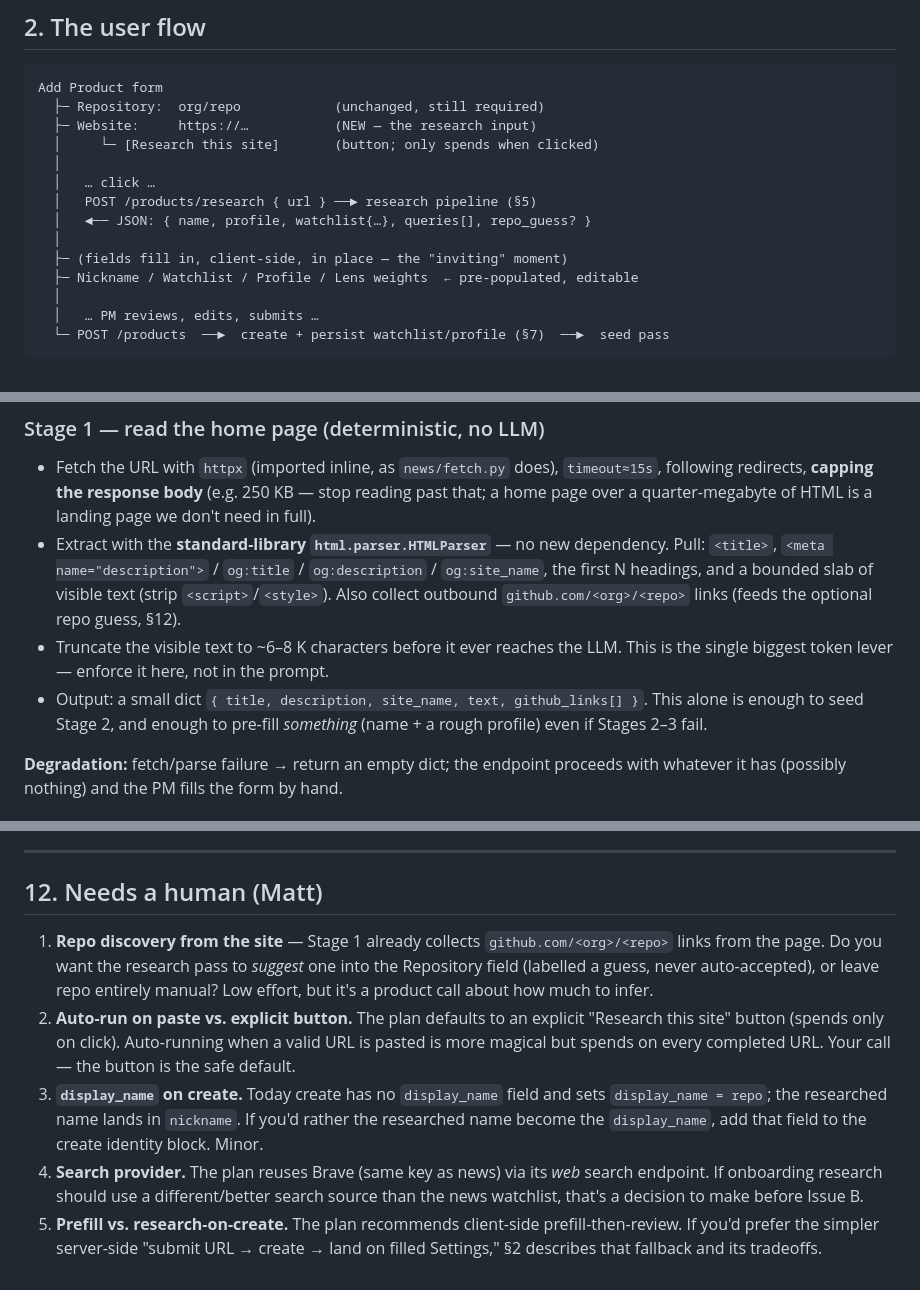
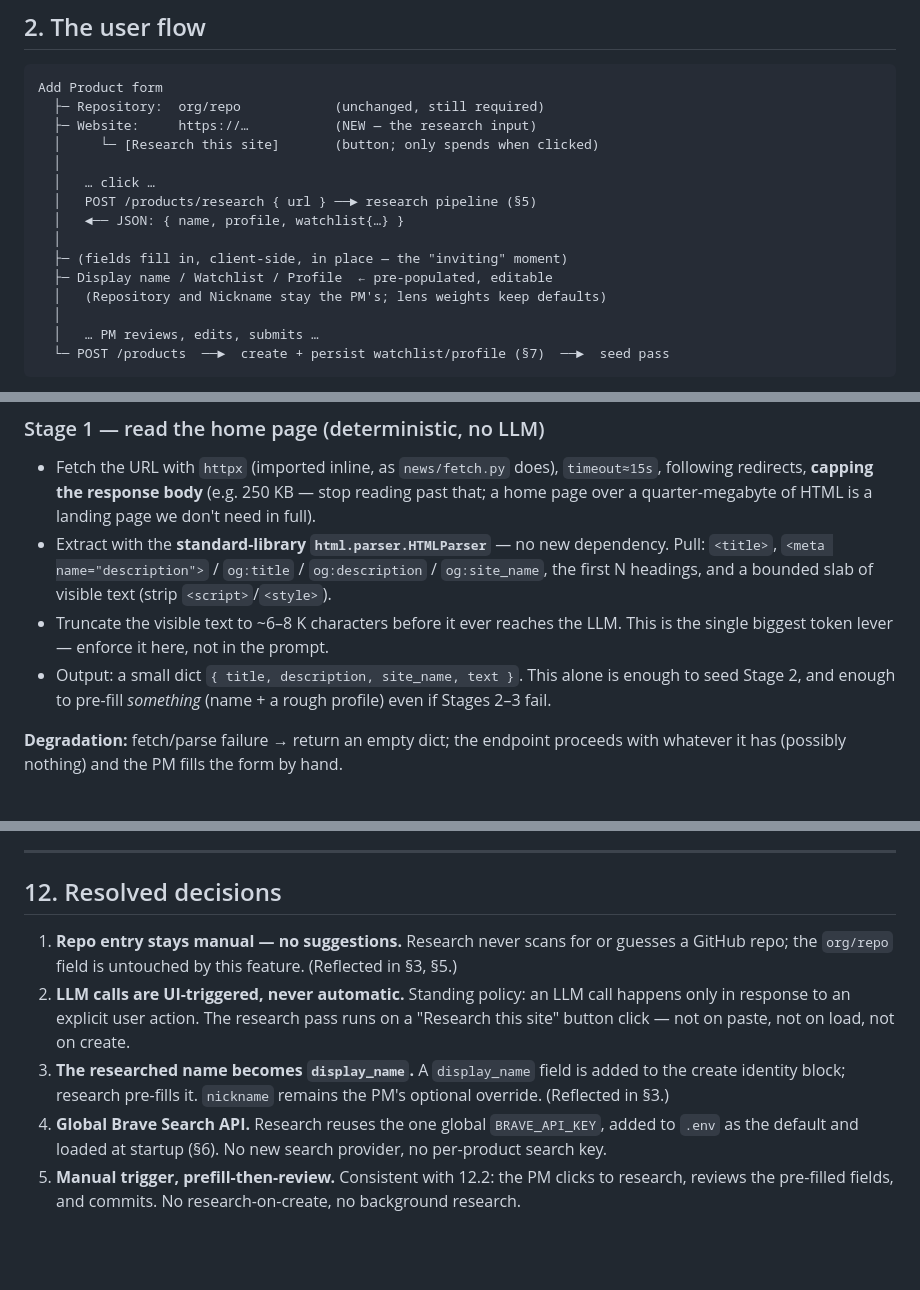
Before and after one commit to open-agentos/agentos-pmqs, a Markdown page: docs/build-spec-product-onboarding.md, 3 parts joined by grey strips. GitHub-like rendering; blank space fills up the shorter version.

Commit message:
docs: resolve onboarding-research decisions (12.1-12.5)
Repo stays manual (no suggestions); LLM calls UI-triggered only;
researched name -> display_name; global Brave key loaded from .env;
manual-trigger prefill-then-review.

```diff
--- a/docs/build-spec-product-onboarding.md
+++ b/docs/build-spec-product-onboarding.md
@@ -46,10 +46,11 @@ Add Product form
   │
   │   … click …
   │   POST /products/research { url } ──► research pipeline (§5)
-  │   ◄── JSON: { name, profile, watchlist{…}, queries[], repo_guess? }
+  │   ◄── JSON: { name, profile, watchlist{…} }
   │
   ├─ (fields fill in, client-side, in place — the "inviting" moment)
-  ├─ Nickname / Watchlist / Profile / Lens weights  ← pre-populated, editable
+  ├─ Display name / Watchlist / Profile  ← pre-populated, editable
+  │   (Repository and Nickname stay the PM's; lens weights keep defaults)
   │
   │   … PM reviews, edits, submits …
   └─ POST /products  ──►  create + persist watchlist/profile (§7)  ──►  seed pass
@@ -104,9 +106,9 @@ New module: **`pmqs/research.py`** (pure logic + prompt) with the network/LLM ca
 ### Stage 1 — read the home page (deterministic, no LLM)
 
 - Fetch the URL with `httpx` (imported inline, as `news/fetch.py` does), `timeout≈15s`, following redirects, **capping the response body** (e.g. 250 KB — stop reading past that; a home page over a quarter-megabyte of HTML is a landing page we don't need in full).
-- Extract with the **standard-library `html.parser.HTMLParser`** — no new dependency. Pull: `<title>`, `<meta name="description">` / `og:title` / `og:description` / `og:site_name`, the first N headings, and a bounded slab of visible text (strip `<script>`/`<style>`). Also collect outbound `github.com/<org>/<repo>` links (feeds the optional repo guess, §12).
+- Extract with the **standard-library `html.parser.HTMLParser`** — no new dependency. Pull: `<title>`, `<meta name="description">` / `og:title` / `og:description` / `og:site_name`, the first N headings, and a bounded slab of visible text (strip `<script>`/`<style>`).
 - Truncate the visible text to ~6–8 K characters before it ever reaches the LLM. This is the single biggest token lever — enforce it here, not in the prompt.
-- Output: a small dict `{ title, description, site_name, text, github_links[] }`. This alone is enough to seed Stage 2, and enough to pre-fill *something* (name + a rough profile) even if Stages 2–3 fail.
+- Output: a small dict `{ title, description, site_name, text }`. This alone is enough to seed Stage 2, and enough to pre-fill *something* (name + a rough profile) even if Stages 2–3 fail.
 
 **Degradation:** fetch/parse failure → return an empty dict; the endpoint proceeds with whatever it has (possibly nothing) and the PM fills the form by hand.
 
@@ -207,10 +211,10 @@ Land order: **A → B → C (→ D)**. A and B are independent and can be parall
 
 ---
 
-## 12. Needs a human (Matt)
+## 12. Resolved decisions
 
-1. **Repo discovery from the site** — Stage 1 already collects `github.com/<org>/<repo>` links from the page. Do you want the research pass to *suggest* one into the Repository field (labelled a guess, never auto-accepted), or leave repo entirely manual? Low effort, but it's a product call about how much to infer.
-2. **Auto-run on paste vs. explicit button.** The plan defaults to an explicit "Research this site" button (spends only on click). Auto-running when a valid URL is pasted is more magical but spends on every completed URL. Your call — the button is the safe default.
-3. **`display_name` on create.** Today create has no `display_name` field and sets `display_name = repo`; the researched name lands in `nickname`. If you'd rather the researched name become the `display_name`, add that field to the create identity block. Minor.
-4. **Search provider.** The plan reuses Brave (same key as news) via its *web* search endpoint. If onboarding research should use a different/better search source than the news watchlist, that's a decision to make before Issue B.
-5. **Prefill vs. research-on-create.** The plan recommends client-side prefill-then-review. If you'd prefer the simpler server-side "submit URL → create → land on filled Settings," §2 describes that fallback and its tradeoffs.
+1. **Repo entry stays manual — no suggestions.** Research never scans for or guesses a GitHub repo; the `org/repo` field is untouched by this feature. (Reflected in §3, §5.)
+2. **LLM calls are UI-triggered, never automatic.** Standing policy: an LLM call happens only in response to an explicit user action. The research pass runs on a "Research this site" button click — not on paste, not on load, not on create.
+3. **The researched name becomes `display_name`.** A `display_name` field is added to the create identity block; research pre-fills it. `nickname` remains the PM's optional override. (Reflected in §3.)
+4. **Global Brave Search API.** Research reuses the one global `BRAVE_API_KEY`, added to `.env` as the default and loaded at startup (§6). No new search provider, no per-product search key.
+5. **Manual trigger, prefill-then-review.** Consistent with 12.2: the PM clicks to research, reviews the pre-filled fields, and commits. No research-on-create, no background research.
```
Also changed, not shown: other parts of docs/build-spec-product-onboarding.md (+6 -3 lines).
